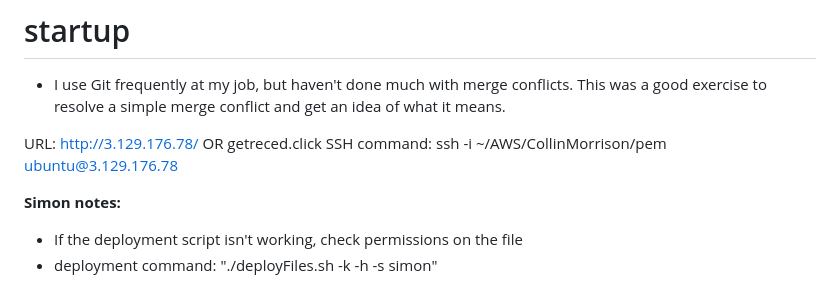
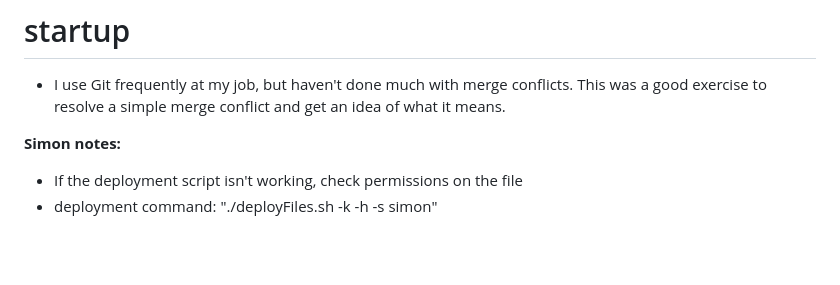
Before and after one commit to CollinMorrison/startup, a Markdown page: README.md, the part around the change. Rendered like a GitHub page; blank space fills up the shorter version.

```diff
--- a/README.md
+++ b/README.md
@@ -1,8 +1,6 @@
 # startup
 * I use Git frequently at my job, but haven't done much with merge conflicts. This was a good exercise to resolve a simple merge conflict and get an idea of what it means.
 
-URL:  http://3.129.176.78/ OR getreced.click
-SSH command: ssh -i ~/AWS/CollinMorrison/pem ubuntu@3.129.176.78
 
 **Simon notes:**
 
```
